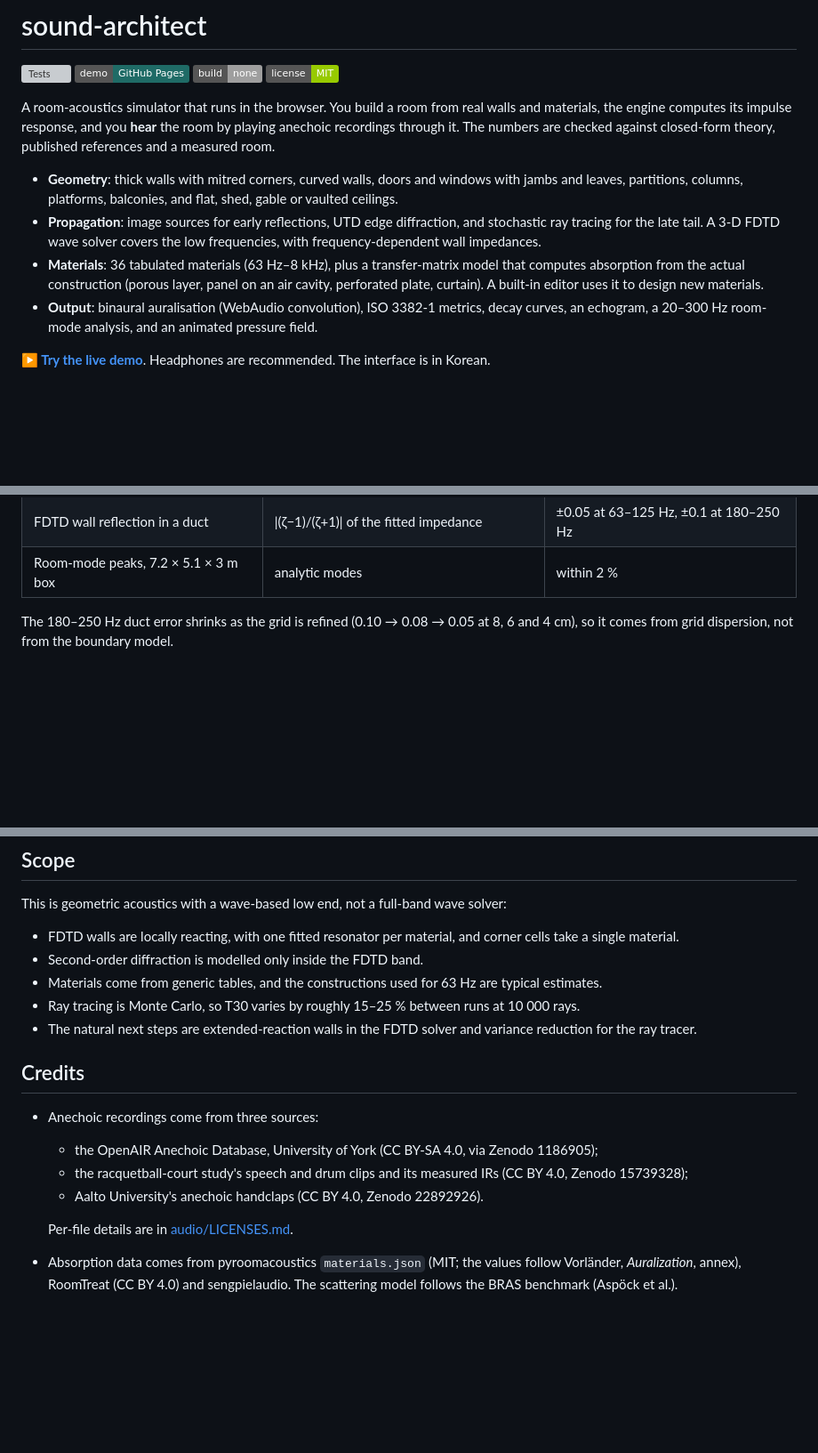
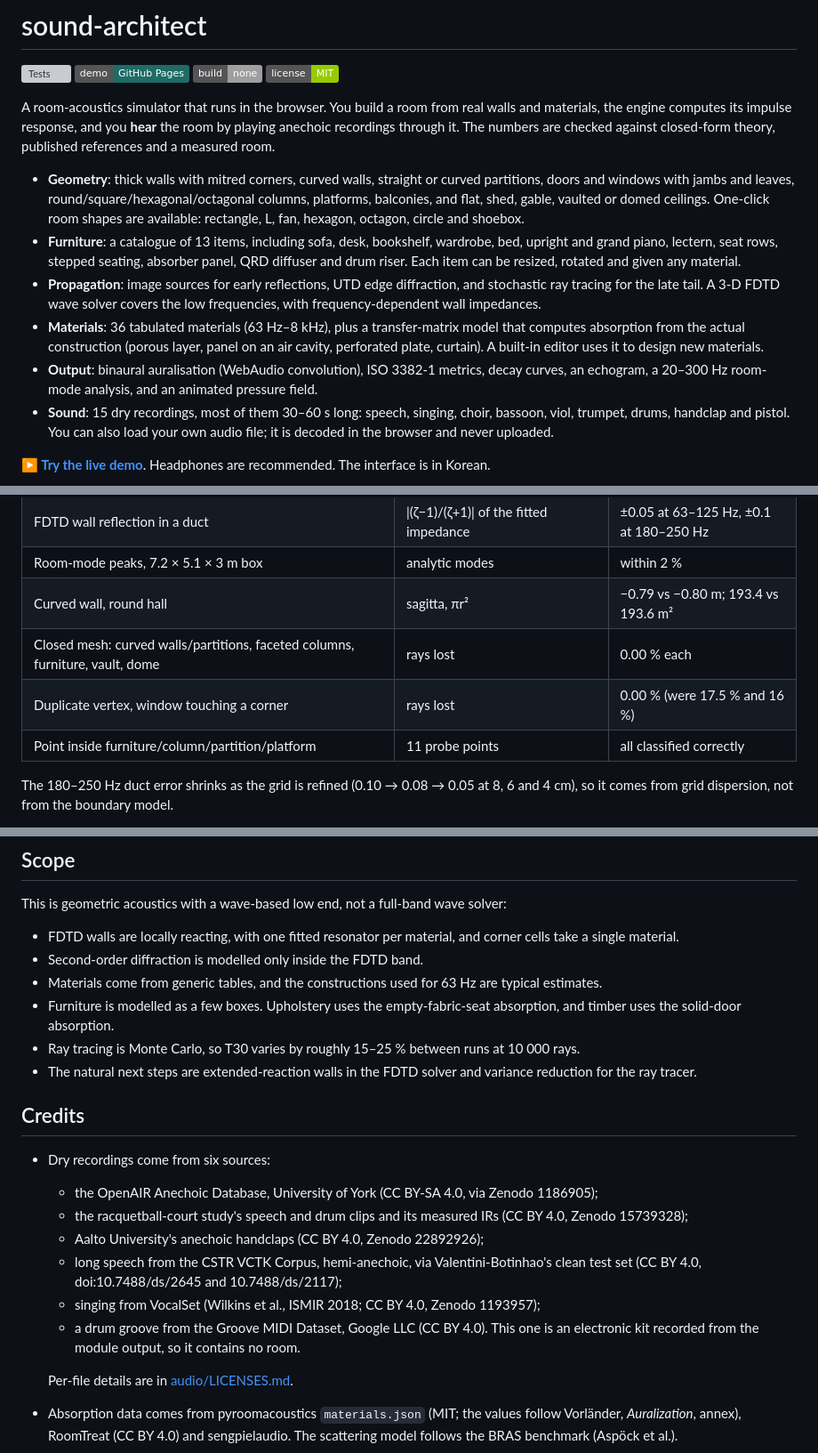
Before and after one commit to kraewon7422/sound-architect, a Markdown page: README.md, 3 parts joined by grey strips. Shown at 89% size. Rendered like a GitHub page; badges without logos; blank space fills up the shorter version; grey boxes are pictures that could not be loaded.

```diff
--- a/README.md
+++ b/README.md
@@ -10,8 +10,13 @@ materials, the engine computes its impulse response, and you **hear** the room b
 recordings through it. The numbers are checked against closed-form theory, published references and
 a measured room.
 
-* **Geometry**: thick walls with mitred corners, curved walls, doors and windows with jambs and
-  leaves, partitions, columns, platforms, balconies, and flat, shed, gable or vaulted ceilings.
+* **Geometry**: thick walls with mitred corners, curved walls, straight or curved partitions, doors
+  and windows with jambs and leaves, round/square/hexagonal/octagonal columns, platforms,
+  balconies, and flat, shed, gable, vaulted or domed ceilings. One-click room shapes are available:
+  rectangle, L, fan, hexagon, octagon, circle and shoebox.
+* **Furniture**: a catalogue of 13 items, including sofa, desk, bookshelf, wardrobe, bed, upright
+  and grand piano, lectern, seat rows, stepped seating, absorber panel, QRD diffuser and drum riser.
+  Each item can be resized, rotated and given any material.
 * **Propagation**: image sources for early reflections, UTD edge diffraction, and stochastic ray
   tracing for the late tail. A 3-D FDTD wave solver covers the low frequencies, with
   frequency-dependent wall impedances.
@@ -20,6 +25,9 @@ a measured room.
   curtain). A built-in editor uses it to design new materials.
 * **Output**: binaural auralisation (WebAudio convolution), ISO 3382-1 metrics, decay curves, an
   echogram, a 20–300 Hz room-mode analysis, and an animated pressure field.
+* **Sound**: 15 dry recordings, most of them 30–60 s long: speech, singing, choir, bassoon, viol,
+  trumpet, drums, handclap and pistol. You can also load your own audio file; it is decoded in the
+  browser and never uploaded.
 
 [**▶ Try the live demo**](https://kraewon7422.github.io/sound-architect/). Headphones are
 recommended. The interface is in Korean.
@@ -129,6 +144,10 @@ compare against stored outputs.
 | Physical model vs measured tables | rockwool, plasterboard, wood lining and others | rms Δα 0.04–0.16 |
 | FDTD wall reflection in a duct | \|(ζ−1)/(ζ+1)\| of the fitted impedance | ±0.05 at 63–125 Hz, ±0.1 at 180–250 Hz |
 | Room-mode peaks, 7.2 × 5.1 × 3 m box | analytic modes | within 2 % |
+| Curved wall, round hall | sagitta, πr² | −0.79 vs −0.80 m; 193.4 vs 193.6 m² |
+| Closed mesh: curved walls/partitions, faceted columns, furniture, vault, dome | rays lost | 0.00 % each |
+| Duplicate vertex, window touching a corner | rays lost | 0.00 % (were 17.5 % and 16 %) |
+| Point inside furniture/column/partition/platform | 11 probe points | all classified correctly |
 
 The 180–250 Hz duct error shrinks as the grid is refined (0.10 → 0.08 → 0.05 at 8, 6 and 4 cm), so
 it comes from grid dispersion, not from the boundary model.
@@ -164,16 +183,23 @@ This is geometric acoustics with a wave-based low end, not a full-band wave solv
   single material.
 * Second-order diffraction is modelled only inside the FDTD band.
 * Materials come from generic tables, and the constructions used for 63 Hz are typical estimates.
+* Furniture is modelled as a few boxes. Upholstery uses the empty-fabric-seat absorption, and timber
+  uses the solid-door absorption.
 * Ray tracing is Monte Carlo, so T30 varies by roughly 15–25 % between runs at 10 000 rays.
 * The natural next steps are extended-reaction walls in the FDTD solver and variance reduction for
   the ray tracer.
 
 ## Credits
 
-* Anechoic recordings come from three sources:
+* Dry recordings come from six sources:
   * the OpenAIR Anechoic Database, University of York (CC BY-SA 4.0, via Zenodo 1186905);
   * the racquetball-court study's speech and drum clips and its measured IRs (CC BY 4.0, Zenodo 15739328);
-  * Aalto University's anechoic handclaps (CC BY 4.0, Zenodo 22892926).
+  * Aalto University's anechoic handclaps (CC BY 4.0, Zenodo 22892926);
+  * long speech from the CSTR VCTK Corpus, hemi-anechoic, via Valentini-Botinhao's clean test set
+    (CC BY 4.0, doi:10.7488/ds/2645 and 10.7488/ds/2117);
+  * singing from VocalSet (Wilkins et al., ISMIR 2018; CC BY 4.0, Zenodo 1193957);
+  * a drum groove from the Groove MIDI Dataset, Google LLC (CC BY 4.0). This one is an electronic kit
+    recorded from the module output, so it contains no room.
 
   Per-file details are in [audio/LICENSES.md](audio/LICENSES.md).
 * Absorption data comes from pyroomacoustics `materials.json` (MIT; the values follow Vorländer,
```
Also changed, not shown: other parts of README.md (+15 -7 lines), docs/furniture.png (added).
